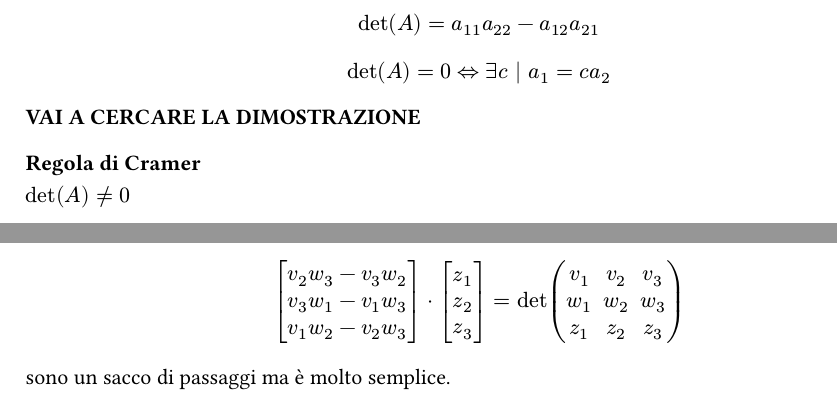
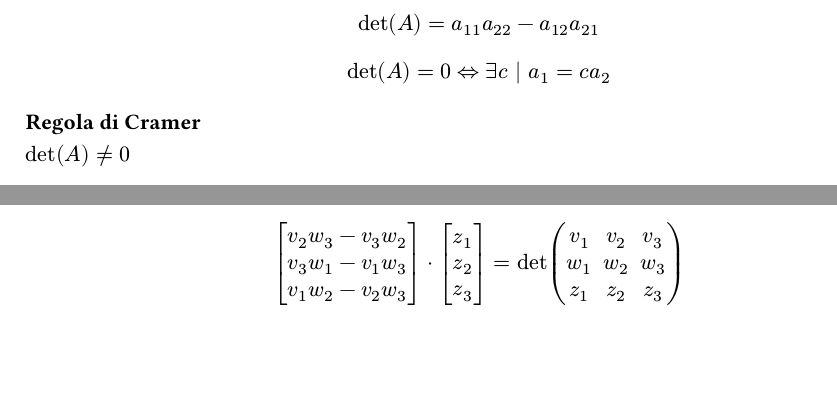
Before and after one commit to MrTip0/appunti-mate-II, a Typst document (lezione1.typ): two parts of pages 4 and 7 of 7, joined at a grey line, cut so that both start at the same text, the shorter picture padded with empty space. Compiled offline with Typst 0.15.

```diff
--- a/lezione1.typ
+++ b/lezione1.typ
@@ -117,7 +117,6 @@
 $ A = mat(a_(11), a_(12); a_(21), a_(22)) $
 $ det(A) = a_(11) a_(22) - a_(12) a_(21) $
 $ det(A) = 0 arrow.l.r.double exists c | a_1 = c a_2 $
-*VAI A CERCARE LA DIMOSTRAZIONE*
 
 === Regola di Cramer
 $det(A) != 0$
@@ -304,5 +303,3 @@
     w_1, w_2, w_3;
     z_1, z_2, z_3
 ) $
-
-sono un sacco di passaggi ma è molto semplice.
```
Also changed, not shown: appunti.pdf (deleted), mate2-appunti-2025_allegris_01.pdf (added), mate2-appunti-2025_allegris_01.typ (renamed from appunti.typ).
